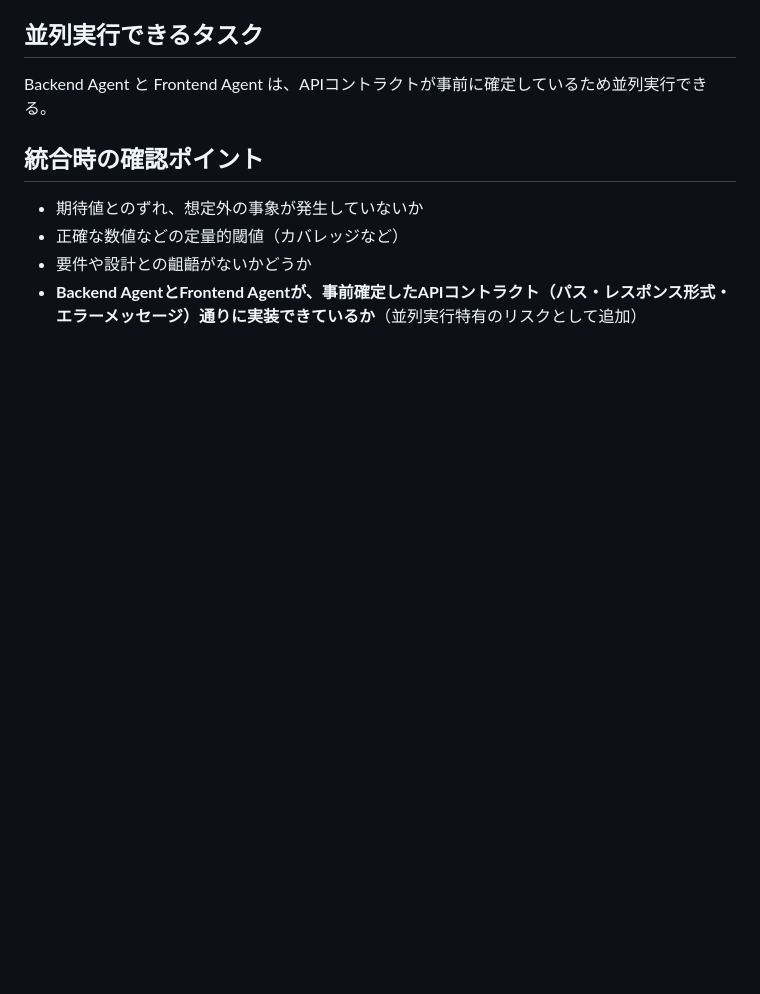
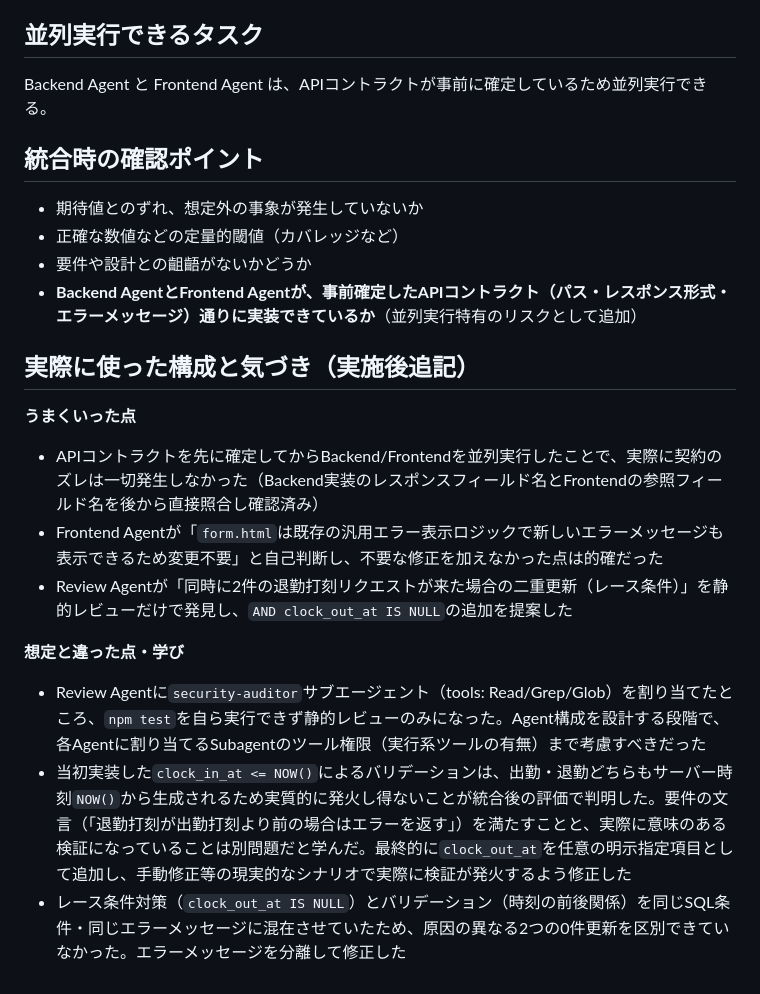
Before and after one commit to y-takagi0610/advanced-issue, a Markdown page: docs/agent-teams.md, the part around the change. Drawn GitHub-style; blank space fills up the shorter version.

```diff
--- a/docs/agent-teams.md
+++ b/docs/agent-teams.md
@@ -54,3 +54,17 @@ Backend Agent と Frontend Agent は、APIコントラクトが事前に確定
 - 正確な数値などの定量的閾値（カバレッジなど）
 - 要件や設計との齟齬がないかどうか
 - **Backend AgentとFrontend Agentが、事前確定したAPIコントラクト（パス・レスポンス形式・エラーメッセージ）通りに実装できているか**（並列実行特有のリスクとして追加）
+
+## 実際に使った構成と気づき（実施後追記）
+
+**うまくいった点**
+
+- APIコントラクトを先に確定してからBackend/Frontendを並列実行したことで、実際に契約のズレは一切発生しなかった（Backend実装のレスポンスフィールド名とFrontendの参照フィールド名を後から直接照合し確認済み）
+- Frontend Agentが「`form.html`は既存の汎用エラー表示ロジックで新しいエラーメッセージも表示できるため変更不要」と自己判断し、不要な修正を加えなかった点は的確だった
+- Review Agentが「同時に2件の退勤打刻リクエストが来た場合の二重更新（レース条件）」を静的レビューだけで発見し、`AND clock_out_at IS NULL`の追加を提案した
+
+**想定と違った点・学び**
+
+- Review Agentに`security-auditor`サブエージェント（tools: Read/Grep/Glob）を割り当てたところ、`npm test`を自ら実行できず静的レビューのみになった。Agent構成を設計する段階で、各Agentに割り当てるSubagentのツール権限（実行系ツールの有無）まで考慮すべきだった
+- 当初実装した`clock_in_at <= NOW()`によるバリデーションは、出勤・退勤どちらもサーバー時刻`NOW()`から生成されるため実質的に発火し得ないことが統合後の評価で判明した。要件の文言（「退勤打刻が出勤打刻より前の場合はエラーを返す」）を満たすことと、実際に意味のある検証になっていることは別問題だと学んだ。最終的に`clock_out_at`を任意の明示指定項目として追加し、手動修正等の現実的なシナリオで実際に検証が発火するよう修正した
+- レース条件対策（`clock_out_at IS NULL`）とバリデーション（時刻の前後関係）を同じSQL条件・同じエラーメッセージに混在させていたため、原因の異なる2つの0件更新を区別できていなかった。エラーメッセージを分離して修正した
```
Also changed, not shown: docs/architecture.md (added, +175 -0 lines), docs/requirements.md (+6 -6 lines).
